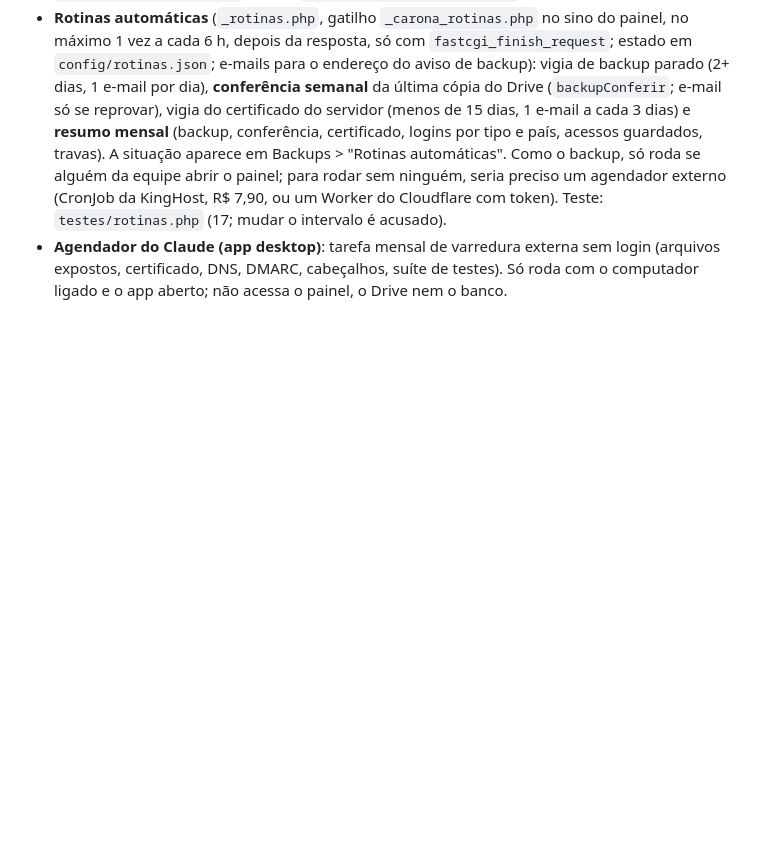
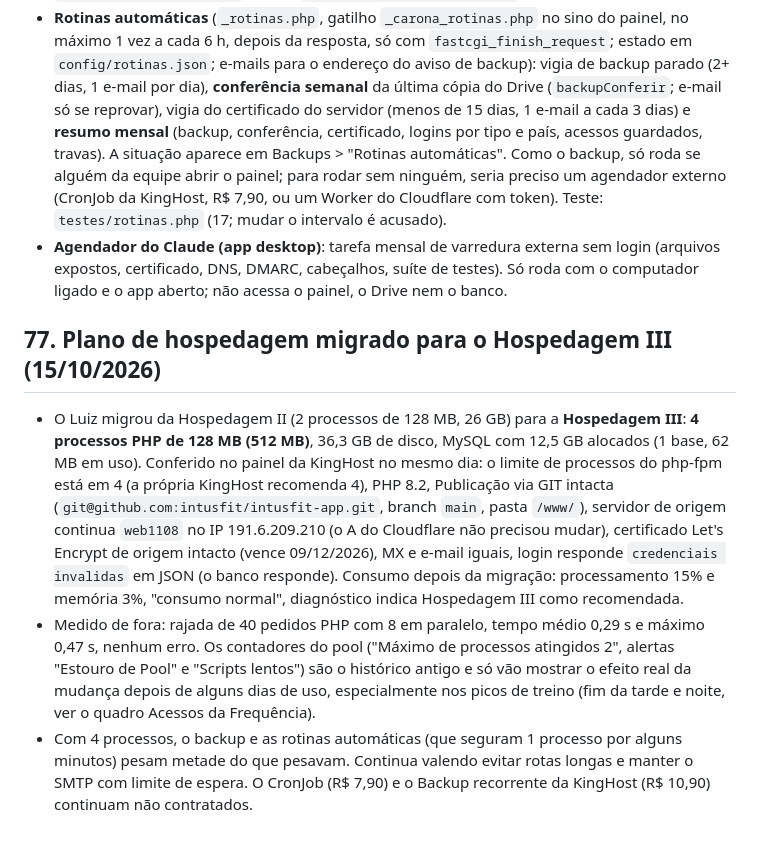
Before and after one commit to intusfit/intusfit-app, a Markdown page: CLAUDE.md, the part around the change. Drawn GitHub-style; blank space fills up the shorter version.

Commit message:
Documenta a migracao para o plano Hospedagem III
Co-Authored-By: Claude Sonnet 5.5 <noreply@anthropic.com>

```diff
--- a/CLAUDE.md
+++ b/CLAUDE.md
@@ -1592,3 +1592,8 @@ antigo) e a seção 8 de `testes/nutri.js` (plural, rótulo de quantidade, equiv
 - **Travas opcionais** (Configurações > Servidor > "Travas de segurança opcionais"; `intus_secrets.seg_config`; `catalogo.php?action=seguranca_config`, só administrador; nascem DESLIGADAS): (1) **mensagens**: `ms_ver`, `ms_incluir` e `ms_excluir` passam a valer no servidor (`mensagens.php`), mas só NEGAM quando a chave está explicitamente desligada no usuário (quem nunca teve a chave tocada segue com o chat), e a tela lista quem perderia o chat antes de ligar; (2) **desafios só do administrador**: criar, editar e apagar desafios, planos, participantes e professores (`desafios.php`, usa `_intusExigeSessao($pdo, true, true)`). Funções em `_auth_context.php` (`intusSegConfig`, `intusSegGravar`, `usuarioPermissaoNegada`, `intusUsuariosPermissoes`). Teste: `testes/seguranca_config.php`.
 - **Rotinas automáticas** (`_rotinas.php`, gatilho `_carona_rotinas.php` no sino do painel, no máximo 1 vez a cada 6 h, depois da resposta, só com `fastcgi_finish_request`; estado em `config/rotinas.json`; e-mails para o endereço do aviso de backup): vigia de backup parado (2+ dias, 1 e-mail por dia), **conferência semanal** da última cópia do Drive (`backupConferir`; e-mail só se reprovar), vigia do certificado do servidor (menos de 15 dias, 1 e-mail a cada 3 dias) e **resumo mensal** (backup, conferência, certificado, logins por tipo e país, acessos guardados, travas). A situação aparece em Backups > "Rotinas automáticas". Como o backup, só roda se alguém da equipe abrir o painel; para rodar sem ninguém, seria preciso um agendador externo (CronJob da KingHost, R$ 7,90, ou um Worker do Cloudflare com token). Teste: `testes/rotinas.php` (17; mudar o intervalo é acusado).
 - **Agendador do Claude (app desktop)**: tarefa mensal de varredura externa sem login (arquivos expostos, certificado, DNS, DMARC, cabeçalhos, suíte de testes). Só roda com o computador ligado e o app aberto; não acessa o painel, o Drive nem o banco.
+
+## 77. Plano de hospedagem migrado para o Hospedagem III (15/10/2026)
+- O Luiz migrou da Hospedagem II (2 processos de 128 MB, 26 GB) para a **Hospedagem III**: **4 processos PHP de 128 MB (512 MB)**, 36,3 GB de disco, MySQL com 12,5 GB alocados (1 base, 62 MB em uso). Conferido no painel da KingHost no mesmo dia: o limite de processos do php-fpm está em 4 (a própria KingHost recomenda 4), PHP 8.2, Publicação via GIT intacta (`git@github.com:intusfit/intusfit-app.git`, branch `main`, pasta `/www/`), servidor de origem continua `web1108` no IP 191.6.209.210 (o A do Cloudflare não precisou mudar), certificado Let's Encrypt de origem intacto (vence 09/12/2026), MX e e-mail iguais, login responde `credenciais invalidas` em JSON (o banco responde). Consumo depois da migração: processamento 15% e memória 3%, "consumo normal", diagnóstico indica Hospedagem III como recomendada.
+- Medido de fora: rajada de 40 pedidos PHP com 8 em paralelo, tempo médio 0,29 s e máximo 0,47 s, nenhum erro. Os contadores do pool ("Máximo de processos atingidos 2", alertas "Estouro de Pool" e "Scripts lentos") são o histórico antigo e só vão mostrar o efeito real da mudança depois de alguns dias de uso, especialmente nos picos de treino (fim da tarde e noite, ver o quadro Acessos da Frequência).
+- Com 4 processos, o backup e as rotinas automáticas (que seguram 1 processo por alguns minutos) pesam metade do que pesavam. Continua valendo evitar rotas longas e manter o SMTP com limite de espera. O CronJob (R$ 7,90) e o Backup recorrente da KingHost (R$ 10,90) continuam não contratados.
```
